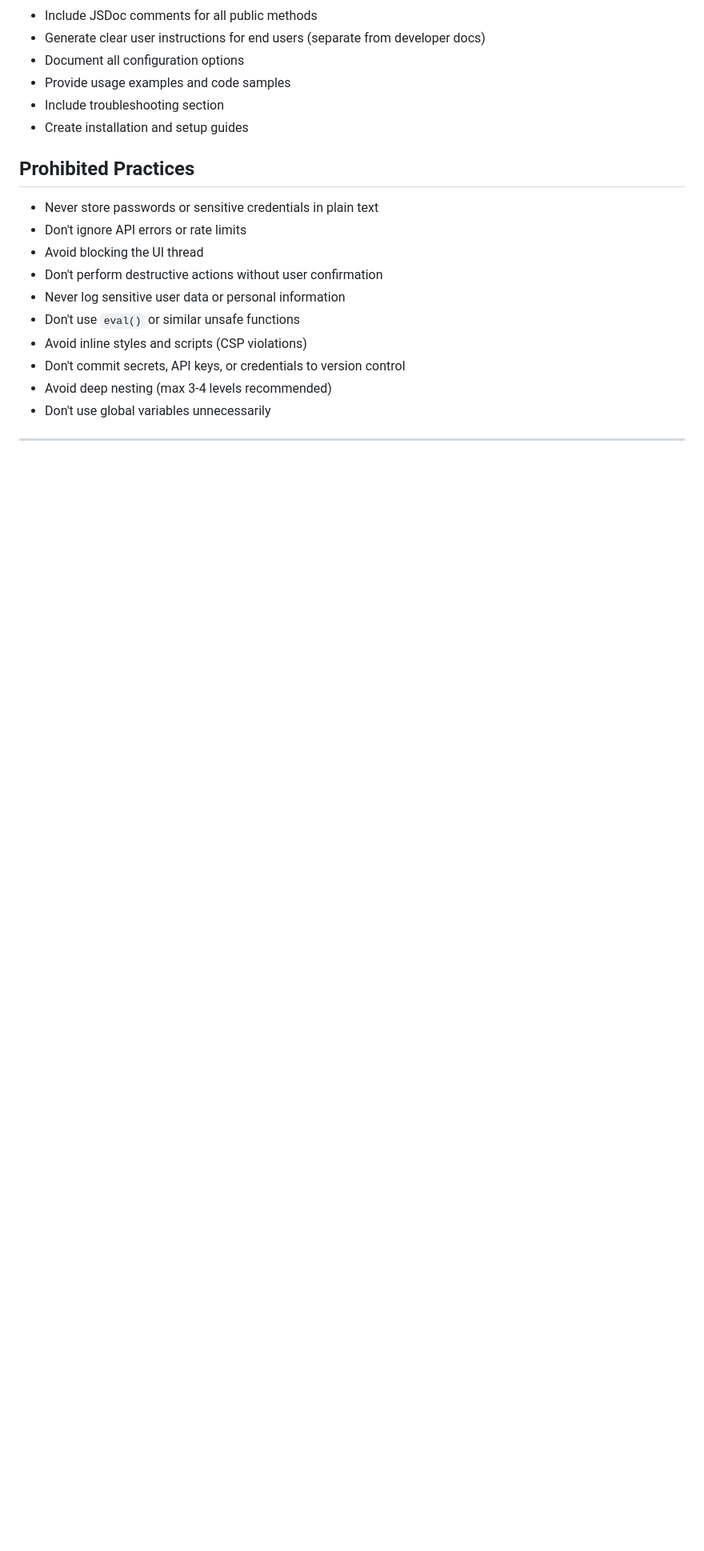
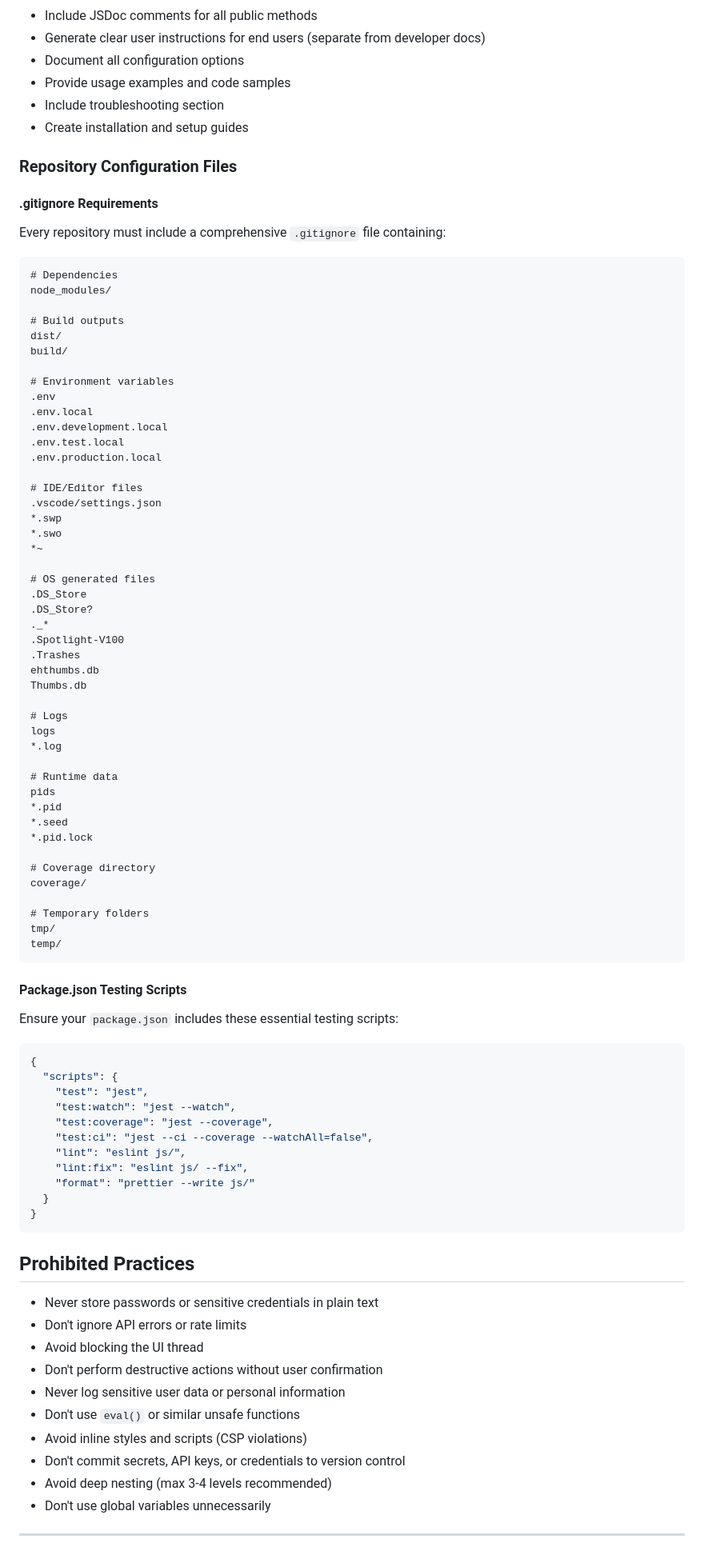
Before and after one commit to JimCollinsDC/gmail-purge, a Markdown page: .github/coding-standards.md, the part around the change printed below. Shown: that part at 80% size. GitHub-like rendering; blank space fills up the shorter version.

````diff
--- a/.github/coding-standards.md
+++ b/.github/coding-standards.md
@@ -296,6 +373,76 @@ Every project must include a comprehensive README.md with:
 - Include troubleshooting section
 - Create installation and setup guides
 
+### Repository Configuration Files
+
+#### .gitignore Requirements
+Every repository must include a comprehensive `.gitignore` file containing:
+
+```gitignore
+# Dependencies
+node_modules/
+
+# Build outputs
+dist/
+build/
+
+# Environment variables
+.env
+.env.local
+.env.development.local
+.env.test.local
+.env.production.local
+
+# IDE/Editor files
+.vscode/settings.json
+*.swp
+*.swo
+*~
+
+# OS generated files
+.DS_Store
+.DS_Store?
+._*
+.Spotlight-V100
+.Trashes
+ehthumbs.db
+Thumbs.db
+
+# Logs
+logs
+*.log
+
+# Runtime data
+pids
+*.pid
+*.seed
+*.pid.lock
+
+# Coverage directory
+coverage/
+
+# Temporary folders
+tmp/
+temp/
+```
+
+#### Package.json Testing Scripts
+Ensure your `package.json` includes these essential testing scripts:
+
+```json
+{
+  "scripts": {
+    "test": "jest",
+    "test:watch": "jest --watch",
+    "test:coverage": "jest --coverage",
+    "test:ci": "jest --ci --coverage --watchAll=false",
+    "lint": "eslint js/",
+    "lint:fix": "eslint js/ --fix",
+    "format": "prettier --write js/"
+  }
+}
+```
+
 ## Prohibited Practices
 - Never store passwords or sensitive credentials in plain text
 - Don't ignore API errors or rate limits
````
Also changed, not shown: other parts of .github/coding-standards.md (+78 -1 lines).
